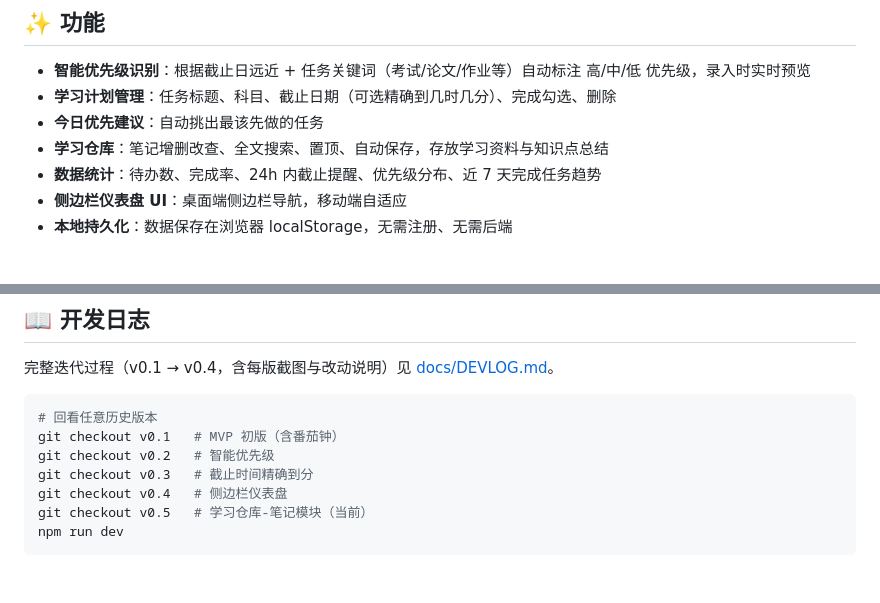
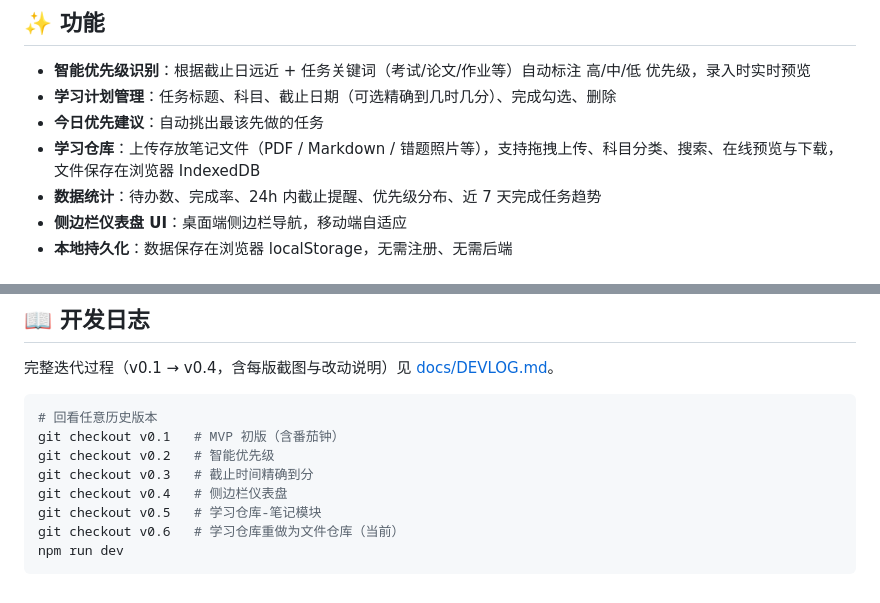
Before and after one commit to shiyudev/studyflow, a Markdown page: README.md, 2 parts joined by grey strips. GitHub-like rendering.

````diff
--- a/README.md
+++ b/README.md
@@ -11,7 +11,7 @@
 - **智能优先级识别**：根据截止日远近 + 任务关键词（考试/论文/作业等）自动标注 高/中/低 优先级，录入时实时预览
 - **学习计划管理**：任务标题、科目、截止日期（可选精确到几时几分）、完成勾选、删除
 - **今日优先建议**：自动挑出最该先做的任务
-- **学习仓库**：笔记增删改查、全文搜索、置顶、自动保存，存放学习资料与知识点总结
+- **学习仓库**：上传存放笔记文件（PDF / Markdown / 错题照片等），支持拖拽上传、科目分类、搜索、在线预览与下载，文件保存在浏览器 IndexedDB
 - **数据统计**：待办数、完成率、24h 内截止提醒、优先级分布、近 7 天完成任务趋势
 - **侧边栏仪表盘 UI**：桌面端侧边栏导航，移动端自适应
 - **本地持久化**：数据保存在浏览器 localStorage，无需注册、无需后端
@@ -41,6 +41,7 @@ git checkout v0.1   # MVP 初版（含番茄钟）
 git checkout v0.2   # 智能优先级
 git checkout v0.3   # 截止时间精确到分
 git checkout v0.4   # 侧边栏仪表盘
-git checkout v0.5   # 学习仓库-笔记模块（当前）
+git checkout v0.5   # 学习仓库-笔记模块
+git checkout v0.6   # 学习仓库重做为文件仓库（当前）
 npm run dev
 ```
````
Also changed, not shown: docs/DEVLOG.md (+16 -0 lines), docs/screenshots/v0.6-plan.png (added), docs/screenshots/v0.6-repo.png (added).
